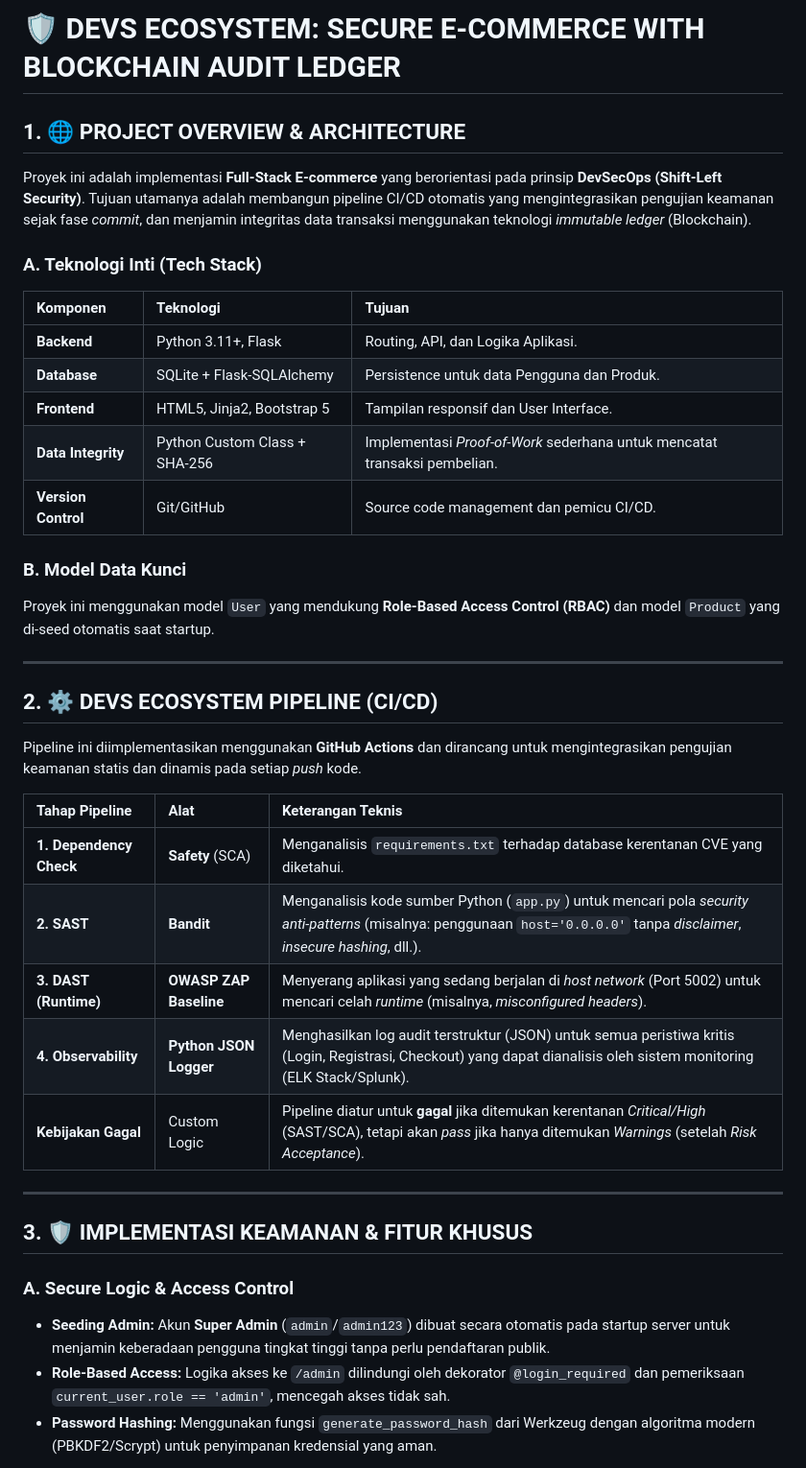
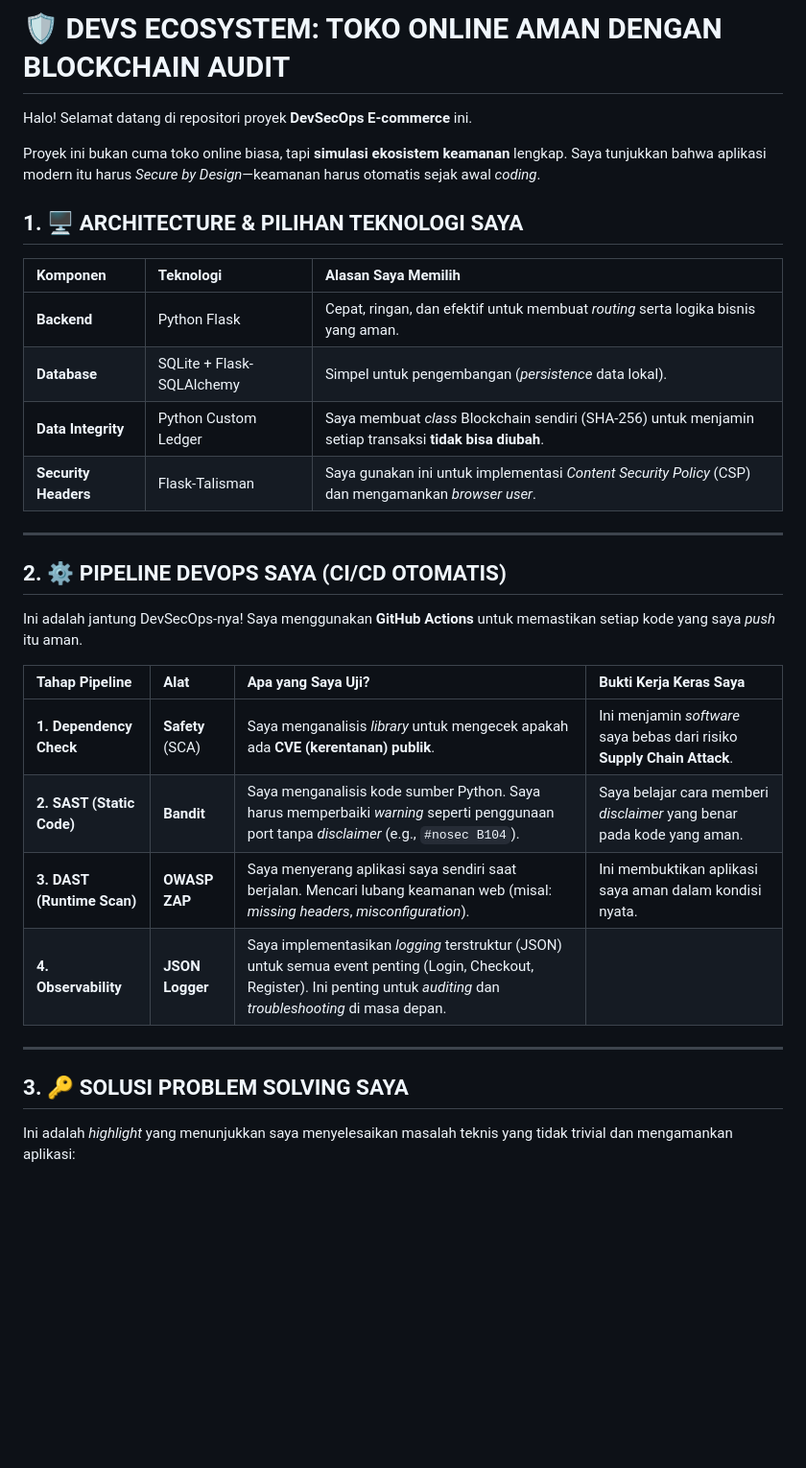
Before and after one commit to glendery/devsecops-project, a Markdown page: README.md, the part around one of its changes. Shown at 96% size. GitHub-like rendering; blank space fills up the shorter version.

Commit message:
Docs: Finalizing README content and adding access details. Project complete.

```diff
--- a/README.md
+++ b/README.md
@@ -1,41 +1,34 @@
-# 🛡️ DEVS ECOSYSTEM: SECURE E-COMMERCE WITH BLOCKCHAIN AUDIT LEDGER
+# 🛡️ DEVS ECOSYSTEM: TOKO ONLINE AMAN DENGAN BLOCKCHAIN AUDIT
 
-## 1. 🌐 PROJECT OVERVIEW & ARCHITECTURE
+Halo! Selamat datang di repositori proyek **DevSecOps E-commerce** ini.
 
-Proyek ini adalah implementasi **Full-Stack E-commerce** yang berorientasi pada prinsip **DevSecOps (Shift-Left Security)**. Tujuan utamanya adalah membangun pipeline CI/CD otomatis yang mengintegrasikan pengujian keamanan sejak fase *commit*, dan menjamin integritas data transaksi menggunakan teknologi *immutable ledger* (Blockchain).
+Proyek ini bukan cuma toko online biasa, tapi **simulasi ekosistem keamanan** lengkap. Saya tunjukkan bahwa aplikasi modern itu harus *Secure by Design*—keamanan harus otomatis sejak awal *coding*.
 
-### A. Teknologi Inti (Tech Stack)
-| Komponen | Teknologi | Tujuan |
+## 1. 🖥️ ARCHITECTURE & PILIHAN TEKNOLOGI SAYA
+
+| Komponen | Teknologi | Alasan Saya Memilih |
 | :--- | :--- | :--- |
-| **Backend** | Python 3.11+, Flask | Routing, API, dan Logika Aplikasi. |
-| **Database** | SQLite + Flask-SQLAlchemy | Persistence untuk data Pengguna dan Produk. |
-| **Frontend** | HTML5, Jinja2, Bootstrap 5 | Tampilan responsif dan User Interface. |
-| **Data Integrity** | Python Custom Class + SHA-256 | Implementasi *Proof-of-Work* sederhana untuk mencatat transaksi pembelian. |
-| **Version Control** | Git/GitHub | Source code management dan pemicu CI/CD. |
-
-### B. Model Data Kunci
-Proyek ini menggunakan model `User` yang mendukung **Role-Based Access Control (RBAC)** dan model `Product` yang di-seed otomatis saat startup.
+| **Backend** | Python Flask | Cepat, ringan, dan efektif untuk membuat *routing* serta logika bisnis yang aman. |
+| **Database** | SQLite + Flask-SQLAlchemy | Simpel untuk pengembangan (*persistence* data lokal). |
+| **Data Integrity** | Python Custom Ledger | Saya membuat *class* Blockchain sendiri (SHA-256) untuk menjamin setiap transaksi **tidak bisa diubah**. |
+| **Security Headers** | Flask-Talisman | Saya gunakan ini untuk implementasi *Content Security Policy* (CSP) dan mengamankan *browser user*. |
 
 ---
 
-## 2. ⚙️ DEVS ECOSYSTEM PIPELINE (CI/CD)
+## 2. ⚙️ PIPELINE DEVOPS SAYA (CI/CD OTOMATIS)
 
-Pipeline ini diimplementasikan menggunakan **GitHub Actions** dan dirancang untuk mengintegrasikan pengujian keamanan statis dan dinamis pada setiap *push* kode.
+Ini adalah jantung DevSecOps-nya! Saya menggunakan **GitHub Actions** untuk memastikan setiap kode yang saya *push* itu aman.
 
-| Tahap Pipeline | Alat | Keterangan Teknis |
-| :--- | :--- | :--- |
-| **1. Dependency Check** | **Safety** (SCA) | Menganalisis `requirements.txt` terhadap database kerentanan CVE yang diketahui. |
-| **2. SAST** | **Bandit** | Menganalisis kode sumber Python (`app.py`) untuk mencari pola *security anti-patterns* (misalnya: penggunaan `host='0.0.0.0'` tanpa *disclaimer*, *insecure hashing*, dll.). |
-| **3. DAST (Runtime)** | **OWASP ZAP Baseline** | Menyerang aplikasi yang sedang berjalan di *host network* (Port 5002) untuk mencari celah *runtime* (misalnya, *misconfigured headers*). |
-| **4. Observability** | **Python JSON Logger** | Menghasilkan log audit terstruktur (JSON) untuk semua peristiwa kritis (Login, Registrasi, Checkout) yang dapat dianalisis oleh sistem monitoring (ELK Stack/Splunk). |
-| **Kebijakan Gagal** | Custom Logic | Pipeline diatur untuk **gagal** jika ditemukan kerentanan *Critical/High* (SAST/SCA), tetapi akan *pass* jika hanya ditemukan *Warnings* (setelah *Risk Acceptance*). |
+| Tahap Pipeline | Alat | Apa yang Saya Uji? | Bukti Kerja Keras Saya |
+| :--- | :--- | :--- | :--- |
+| **1. Dependency Check** | **Safety** (SCA) | Saya menganalisis *library* untuk mengecek apakah ada **CVE (kerentanan) publik**. | Ini menjamin *software* saya bebas dari risiko **Supply Chain Attack**. |
+| **2. SAST (Static Code)** | **Bandit** | Saya menganalisis kode sumber Python. Saya harus memperbaiki *warning* seperti penggunaan port tanpa *disclaimer* (e.g., `#nosec B104`). | Saya belajar cara memberi *disclaimer* yang benar pada kode yang aman. |
+| **3. DAST (Runtime Scan)** | **OWASP ZAP** | Saya menyerang aplikasi saya sendiri saat berjalan. Mencari lubang keamanan web (misal: *missing headers*, *misconfiguration*). | Ini membuktikan aplikasi saya aman dalam kondisi nyata. |
+| **4. Observability** | **JSON Logger** | Saya implementasikan *logging* terstruktur (JSON) untuk semua event penting (Login, Checkout, Register). Ini penting untuk *auditing* dan *troubleshooting* di masa depan. |
 
 ---
 
-## 3. 🛡️ IMPLEMENTASI KEAMANAN & FITUR KHUSUS
+## 3. 🔑 SOLUSI PROBLEM SOLVING SAYA
 
-### A. Secure Logic & Access Control
-* **Seeding Admin:** Akun **Super Admin** (`admin`/`admin123`) dibuat secara otomatis pada startup server untuk menjamin keberadaan pengguna tingkat tinggi tanpa perlu pendaftaran publik.
-* **Role-Based Access:** Logika akses ke `/admin` dilindungi oleh dekorator `@login_required` dan pemeriksaan `current_user.role == 'admin'`, mencegah akses tidak sah.
-* **Password Hashing:** Menggunakan fungsi `generate_password_hash` dari Werkzeug dengan algoritma modern (PBKDF2/Scrypt) untuk penyimpanan kredensial yang aman.
+Ini adalah *highlight* yang menunjukkan saya menyelesaikan masalah teknis yang tidak trivial dan mengamankan aplikasi:
 
```
Also changed, not shown: other parts of README.md (+16 -19 lines).
